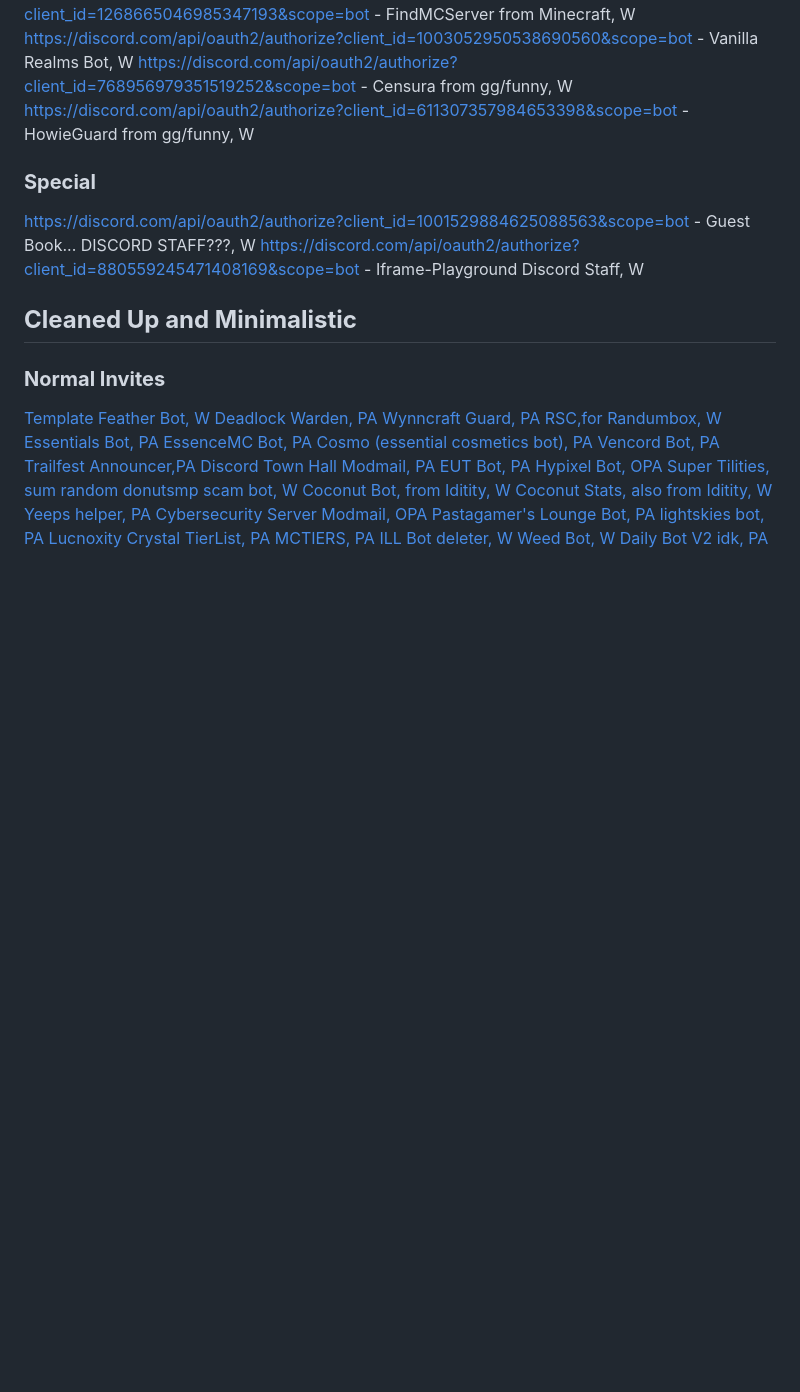
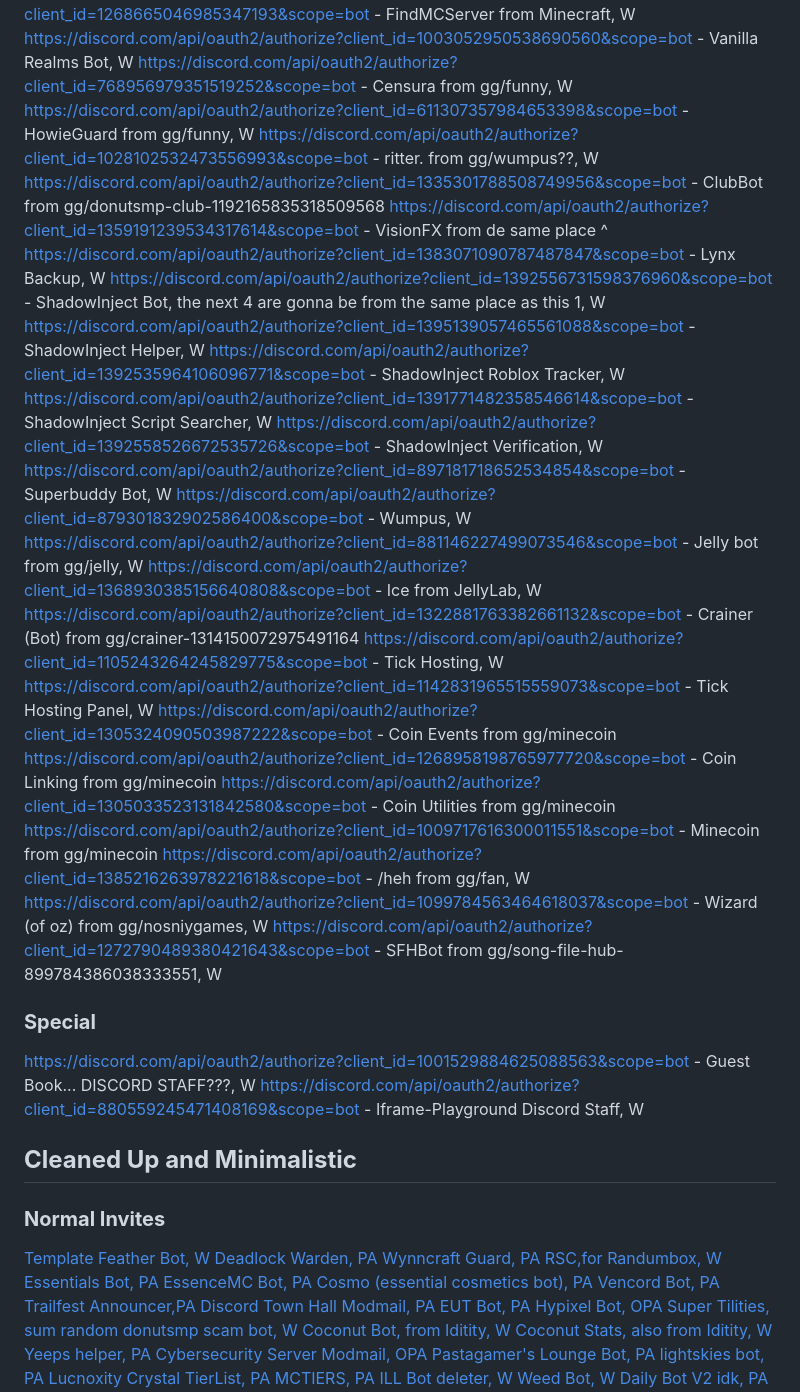
Before and after one commit to Evil3D/Discord-Bot-Watchlist, a Markdown page: List.md, the part around the change printed below. GitHub-like rendering; blank space fills up the shorter version.

```diff
--- a/List.md
+++ b/List.md
@@ -147,6 +147,29 @@ https://discord.com/api/oauth2/authorize?client_id=1268665046985347193&scope=bot
 https://discord.com/api/oauth2/authorize?client_id=1003052950538690560&scope=bot - Vanilla Realms Bot, W
 https://discord.com/api/oauth2/authorize?client_id=768956979351519252&scope=bot - Censura from gg/funny, W
 https://discord.com/api/oauth2/authorize?client_id=611307357984653398&scope=bot - HowieGuard from gg/funny, W
+https://discord.com/api/oauth2/authorize?client_id=1028102532473556993&scope=bot - ritter. from gg/wumpus??, W
+https://discord.com/api/oauth2/authorize?client_id=1335301788508749956&scope=bot - ClubBot from gg/donutsmp-club-1192165835318509568
+https://discord.com/api/oauth2/authorize?client_id=1359191239534317614&scope=bot - VisionFX from de same place ^
+https://discord.com/api/oauth2/authorize?client_id=1383071090787487847&scope=bot - Lynx Backup, W
+https://discord.com/api/oauth2/authorize?client_id=1392556731598376960&scope=bot - ShadowInject Bot, the next 4 are gonna be from the same place as this 1, W
+https://discord.com/api/oauth2/authorize?client_id=1395139057465561088&scope=bot - ShadowInject Helper, W
+https://discord.com/api/oauth2/authorize?client_id=1392535964106096771&scope=bot - ShadowInject Roblox Tracker, W
+https://discord.com/api/oauth2/authorize?client_id=1391771482358546614&scope=bot - ShadowInject Script Searcher, W
+https://discord.com/api/oauth2/authorize?client_id=1392558526672535726&scope=bot - ShadowInject Verification, W
+https://discord.com/api/oauth2/authorize?client_id=897181718652534854&scope=bot - Superbuddy Bot, W
+https://discord.com/api/oauth2/authorize?client_id=879301832902586400&scope=bot - Wumpus, W
+https://discord.com/api/oauth2/authorize?client_id=881146227499073546&scope=bot - Jelly bot from gg/jelly, W
+https://discord.com/api/oauth2/authorize?client_id=1368930385156640808&scope=bot - Ice from JellyLab, W
+https://discord.com/api/oauth2/authorize?client_id=1322881763382661132&scope=bot - Crainer (Bot) from gg/crainer-1314150072975491164
+https://discord.com/api/oauth2/authorize?client_id=1105243264245829775&scope=bot - Tick Hosting, W
+https://discord.com/api/oauth2/authorize?client_id=1142831965515559073&scope=bot - Tick Hosting Panel, W
+https://discord.com/api/oauth2/authorize?client_id=1305324090503987222&scope=bot - Coin Events from gg/minecoin
+https://discord.com/api/oauth2/authorize?client_id=1268958198765977720&scope=bot - Coin Linking from gg/minecoin
+https://discord.com/api/oauth2/authorize?client_id=1305033523131842580&scope=bot - Coin Utilities from gg/minecoin
+https://discord.com/api/oauth2/authorize?client_id=1009717616300011551&scope=bot - Minecoin from gg/minecoin
+https://discord.com/api/oauth2/authorize?client_id=1385216263978221618&scope=bot - /heh from gg/fan, W
+https://discord.com/api/oauth2/authorize?client_id=1099784563464618037&scope=bot - Wizard (of oz) from gg/nosniygames, W
+https://discord.com/api/oauth2/authorize?client_id=1272790489380421643&scope=bot - SFHBot from gg/song-file-hub-899784386038333551, W
 
 ### **Special**
 https://discord.com/api/oauth2/authorize?client_id=1001529884625088563&scope=bot - Guest Book... DISCORD STAFF???, W
```
Also changed, not shown: other parts of List.md (+23 -0 lines).
